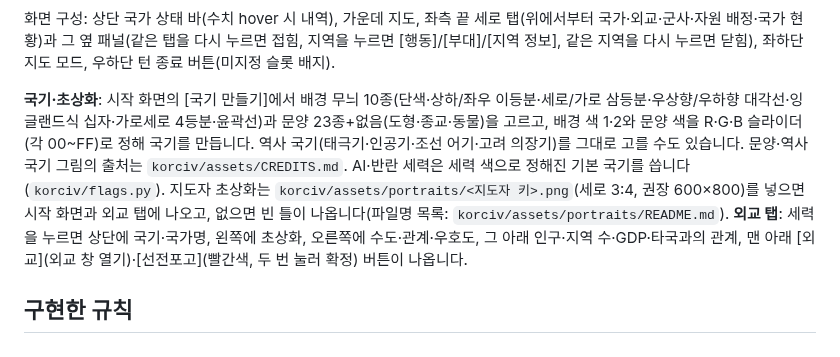
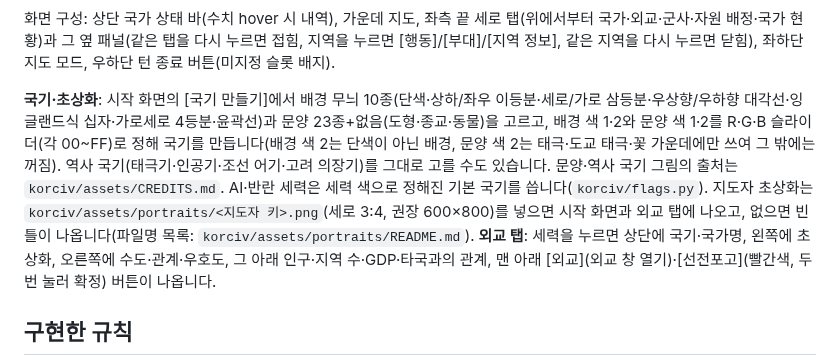
Before and after one commit to dehaka0508-ctrl/kor_civ, a Markdown page: README.md, the part around the change. GitHub-like rendering.

```diff
--- a/README.md
+++ b/README.md
@@ -45,7 +45,7 @@ python -m pytest                      # 테스트 (pytest 필요)
 화면 구성: 상단 국가 상태 바(수치 hover 시 내역), 가운데 지도, 좌측 끝 세로 탭(위에서부터 국가·외교·군사·자원 배정·국가 현황)과
 그 옆 패널(같은 탭을 다시 누르면 접힘, 지역을 누르면 [행동]/[부대]/[지역 정보], 같은 지역을 다시 누르면 닫힘), 좌하단 지도 모드, 우하단 턴 종료 버튼(미지정 슬롯 배지).
 
-**국기·초상화**: 시작 화면의 [국기 만들기]에서 배경 무늬 10종(단색·상하/좌우 이등분·세로/가로 삼등분·우상향/우하향 대각선·잉글랜드식 십자·가로세로 4등분·윤곽선)과 문양 23종+없음(도형·종교·동물)을 고르고, 배경 색 1·2와 문양 색을 R·G·B 슬라이더(각 00~FF)로 정해 국기를 만듭니다. 역사 국기(태극기·인공기·조선 어기·고려 의장기)를 그대로 고를 수도 있습니다. 문양·역사 국기 그림의 출처는 `korciv/assets/CREDITS.md`. AI·반란 세력은 세력 색으로 정해진 기본 국기를 씁니다(`korciv/flags.py`). 지도자 초상화는 `korciv/assets/portraits/<지도자 키>.png`(세로 3:4, 권장 600×800)를 넣으면 시작 화면과 외교 탭에 나오고, 없으면 빈 틀이 나옵니다(파일명 목록: `korciv/assets/portraits/README.md`).
+**국기·초상화**: 시작 화면의 [국기 만들기]에서 배경 무늬 10종(단색·상하/좌우 이등분·세로/가로 삼등분·우상향/우하향 대각선·잉글랜드식 십자·가로세로 4등분·윤곽선)과 문양 23종+없음(도형·종교·동물)을 고르고, 배경 색 1·2와 문양 색 1·2를 R·G·B 슬라이더(각 00~FF)로 정해 국기를 만듭니다(배경 색 2는 단색이 아닌 배경, 문양 색 2는 태극·도교 태극·꽃 가운데에만 쓰여 그 밖에는 꺼짐). 역사 국기(태극기·인공기·조선 어기·고려 의장기)를 그대로 고를 수도 있습니다. 문양·역사 국기 그림의 출처는 `korciv/assets/CREDITS.md`. AI·반란 세력은 세력 색으로 정해진 기본 국기를 씁니다(`korciv/flags.py`). 지도자 초상화는 `korciv/assets/portraits/<지도자 키>.png`(세로 3:4, 권장 600×800)를 넣으면 시작 화면과 외교 탭에 나오고, 없으면 빈 틀이 나옵니다(파일명 목록: `korciv/assets/portraits/README.md`).
 **외교 탭**: 세력을 누르면 상단에 국기·국가명, 왼쪽에 초상화, 오른쪽에 수도·관계·우호도, 그 아래 인구·지역 수·GDP·타국과의 관계, 맨 아래 [외교](외교 창 열기)·[선전포고](빨간색, 두 번 눌러 확정) 버튼이 나옵니다.
 
 ## 구현한 규칙
```
Also changed, not shown: korciv/assets/CREDITS.md (+1 -1 lines), korciv/assets/emblems/cloud.png (added), 5 other files.
